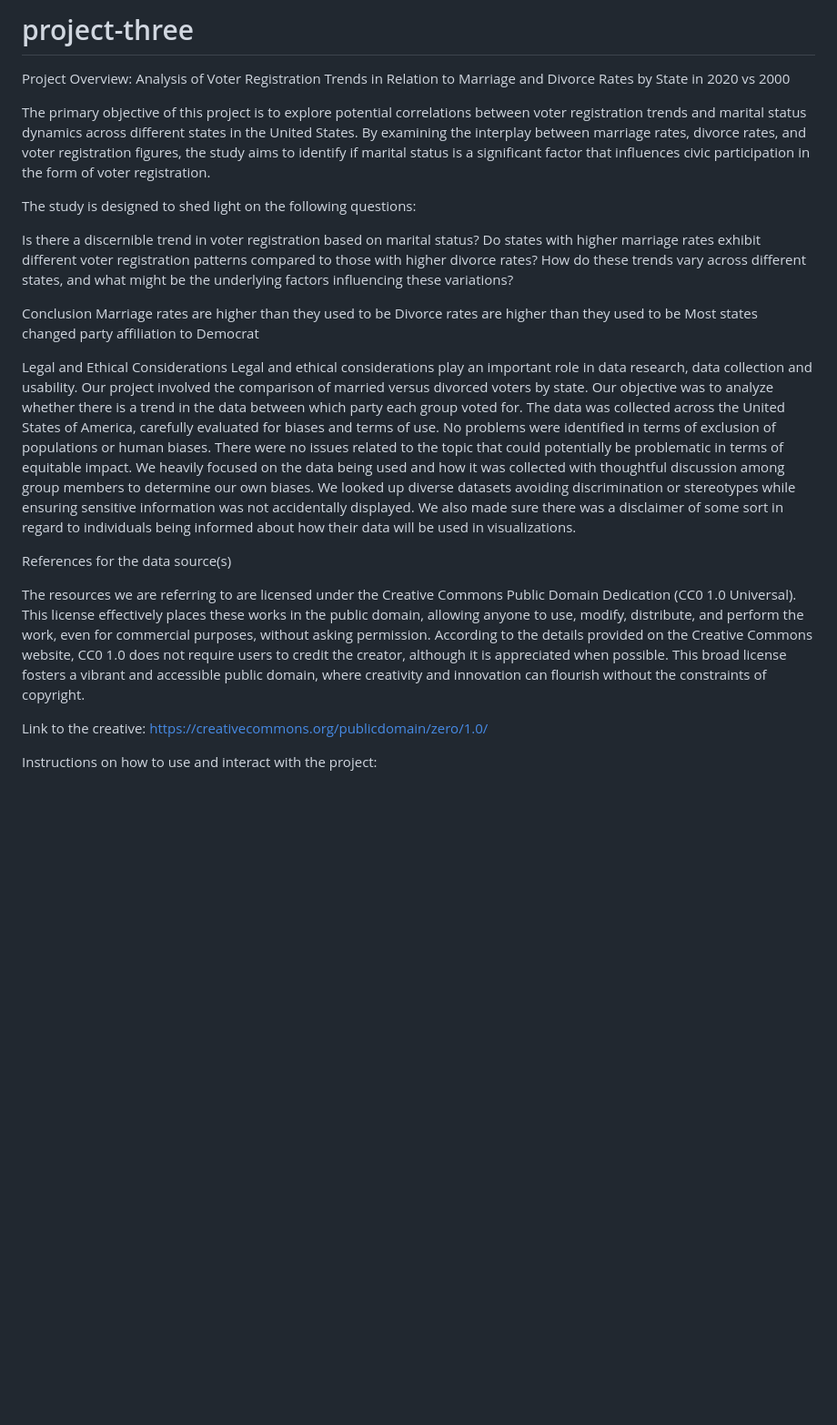
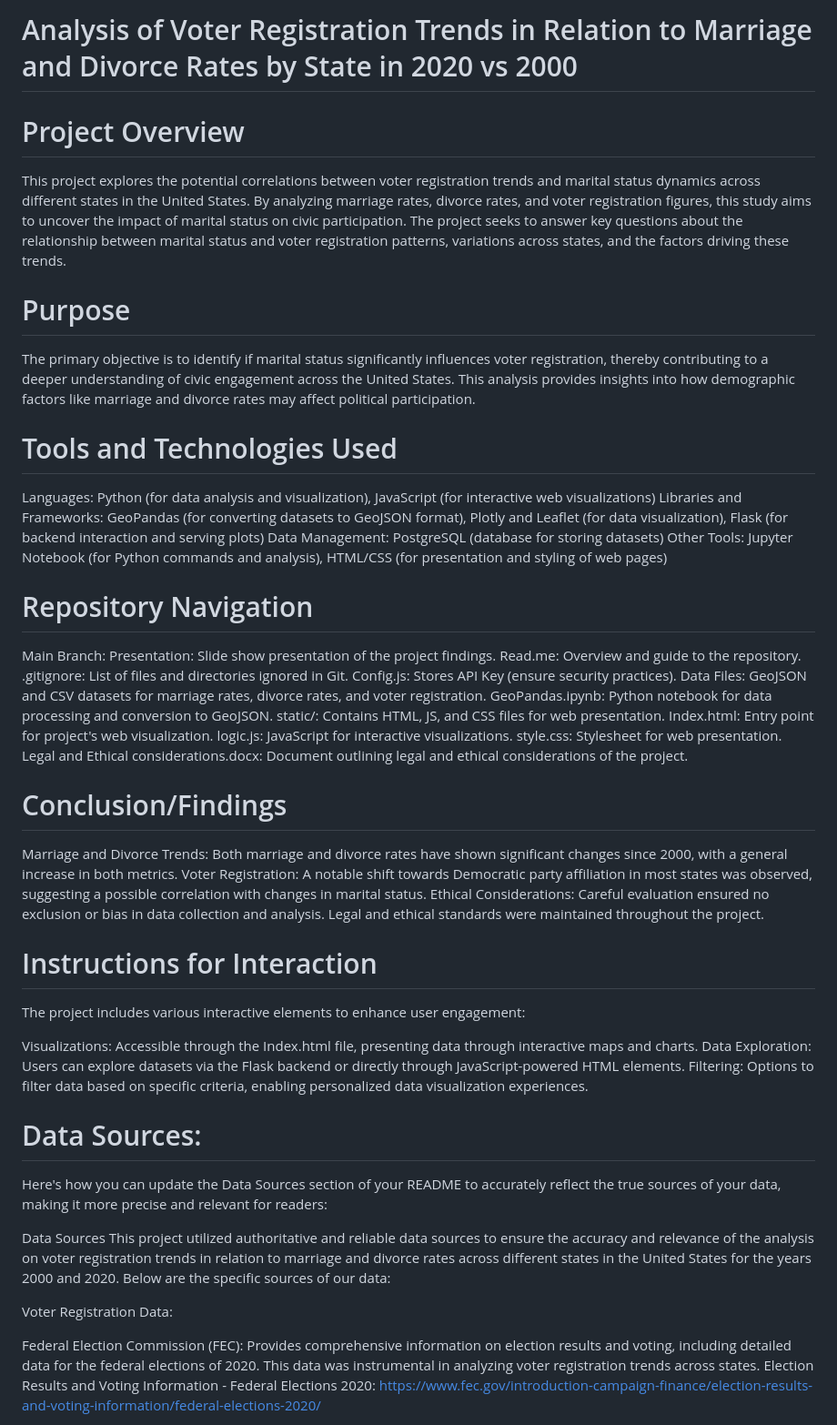
Before and after one commit to silversteinaustin/Democratic_Voter_Shift_Analysis-2000-2020, a Markdown page: README.md, the part around the change printed below. Shown: that part at 91% size. GitHub-like rendering; blank space fills up the shorter version.

Commit message:
Update README.md to improve readability

```diff
--- a/README.md
+++ b/README.md
@@ -1,30 +1,52 @@
-# project-three
+# Analysis of Voter Registration Trends in Relation to Marriage and Divorce Rates by State in 2020 vs 2000
 
+# Project Overview
+This project explores the potential correlations between voter registration trends and marital status dynamics across different states in the United States. By analyzing marriage rates, divorce rates, and voter registration figures, this study aims to uncover the impact of marital status on civic participation. The project seeks to answer key questions about the relationship between marital status and voter registration patterns, variations across states, and the factors driving these trends.
 
-Project Overview: Analysis of Voter Registration Trends in Relation to Marriage and Divorce Rates by State in 2020 vs 2000
+# Purpose
+The primary objective is to identify if marital status significantly influences voter registration, thereby contributing to a deeper understanding of civic engagement across the United States. This analysis provides insights into how demographic factors like marriage and divorce rates may affect political participation.
 
-The primary objective of this project is to explore potential correlations between voter registration trends and marital status dynamics across different states in the United States. By examining the interplay between marriage rates, divorce rates, and voter registration figures, the study aims to identify if marital status is a significant factor that influences civic participation in the form of voter registration.
+# Tools and Technologies Used
+Languages: Python (for data analysis and visualization), JavaScript (for interactive web visualizations)
+Libraries and Frameworks: GeoPandas (for converting datasets to GeoJSON format), Plotly and Leaflet (for data visualization), Flask (for backend interaction and serving plots)
+Data Management: PostgreSQL (database for storing datasets)
+Other Tools: Jupyter Notebook (for Python commands and analysis), HTML/CSS (for presentation and styling of web pages)
 
-The study is designed to shed light on the following questions:
+# Repository Navigation
+Main Branch:
+Presentation: Slide show presentation of the project findings.
+Read.me: Overview and guide to the repository.
+.gitignore: List of files and directories ignored in Git.
+Config.js: Stores API Key (ensure security practices).
+Data Files: GeoJSON and CSV datasets for marriage rates, divorce rates, and voter registration.
+GeoPandas.ipynb: Python notebook for data processing and conversion to GeoJSON.
+static/: Contains HTML, JS, and CSS files for web presentation.
+Index.html: Entry point for project's web visualization.
+logic.js: JavaScript for interactive visualizations.
+style.css: Stylesheet for web presentation.
+Legal and Ethical considerations.docx: Document outlining legal and ethical considerations of the project.
 
-Is there a discernible trend in voter registration based on marital status?
-Do states with higher marriage rates exhibit different voter registration patterns compared to those with higher divorce rates?
-How do these trends vary across different states, and what might be the underlying factors influencing these variations?
+# Conclusion/Findings
+Marriage and Divorce Trends: Both marriage and divorce rates have shown significant changes since 2000, with a general increase in both metrics.
+Voter Registration: A notable shift towards Democratic party affiliation in most states was observed, suggesting a possible correlation with changes in marital status.
+Ethical Considerations: Careful evaluation ensured no exclusion or bias in data collection and analysis. Legal and ethical standards were maintained throughout the project.
 
-Conclusion
-Marriage rates are higher than they used to be
-Divorce rates are higher than they used to be
-Most states changed party affiliation to Democrat
+# Instructions for Interaction
+The project includes various interactive elements to enhance user engagement:
 
-Legal and Ethical Considerations
-Legal and ethical considerations play an important role in data research, data collection and usability. Our project involved the comparison of married versus divorced voters by state. Our objective was to analyze whether there is a trend in the data between which party each group voted for. The data was collected across the United States of America, carefully evaluated for biases and terms of use. No problems were identified in terms of exclusion of populations or human biases. There were no issues related to the topic that could potentially be problematic in terms of equitable impact. We heavily focused on the data being used and how it was collected with thoughtful discussion among group members to determine our own biases. We looked up diverse datasets avoiding discrimination or stereotypes while ensuring sensitive information was not accidentally displayed. We also made sure there was a disclaimer of some sort in regard to individuals being informed about how their data will be used in visualizations.
+Visualizations: Accessible through the Index.html file, presenting data through interactive maps and charts.
+Data Exploration: Users can explore datasets via the Flask backend or directly through JavaScript-powered HTML elements.
+Filtering: Options to filter data based on specific criteria, enabling personalized data visualization experiences.
 
-References for the data source(s)
+# Data Sources:
 
+Here's how you can update the Data Sources section of your README to accurately reflect the true sources of your data, making it more precise and relevant for readers:
 
-The resources we are referring to are licensed under the Creative Commons Public Domain Dedication (CC0 1.0 Universal). This license effectively places these works in the public domain, allowing anyone to use, modify, distribute, and perform the work, even for commercial purposes, without asking permission. According to the details provided on the Creative Commons website, CC0 1.0 does not require users to credit the creator, although it is appreciated when possible. This broad license fosters a vibrant and accessible public domain, where creativity and innovation can flourish without the constraints of copyright.
+Data Sources
+This project utilized authoritative and reliable data sources to ensure the accuracy and relevance of the analysis on voter registration trends in relation to marriage and divorce rates across different states in the United States for the years 2000 and 2020. Below are the specific sources of our data:
 
-Link to the creative: https://creativecommons.org/publicdomain/zero/1.0/
+Voter Registration Data:
 
-Instructions on how to use and interact with the project:
+Federal Election Commission (FEC): Provides comprehensive information on election results and voting, including detailed data for the federal elections of 2020. This data was instrumental in analyzing voter registration trends across states.
+Election Results and Voting Information - Federal Elections 2020: https://www.fec.gov/introduction-campaign-finance/election-results-and-voting-information/federal-elections-2020/
 
```
Also changed, not shown: other parts of README.md (+18 -21 lines).
